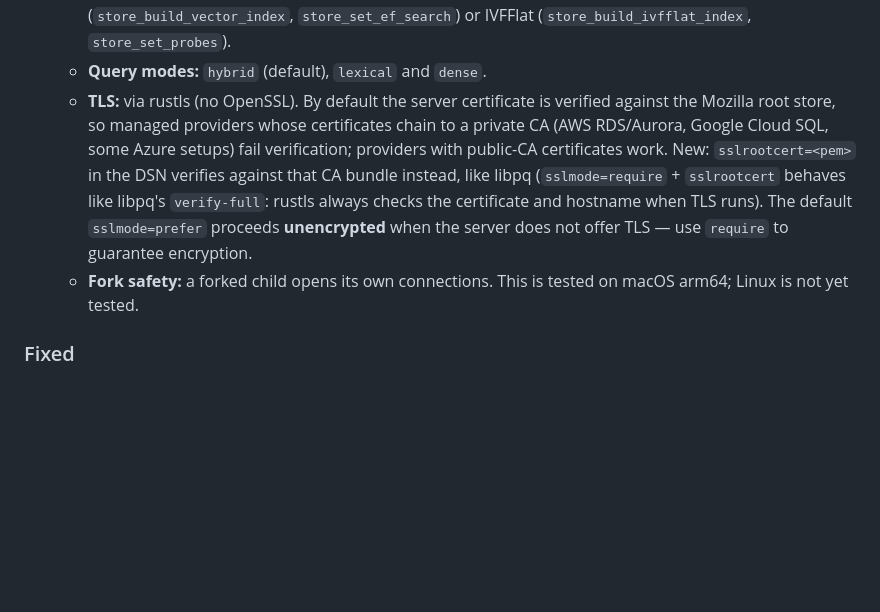
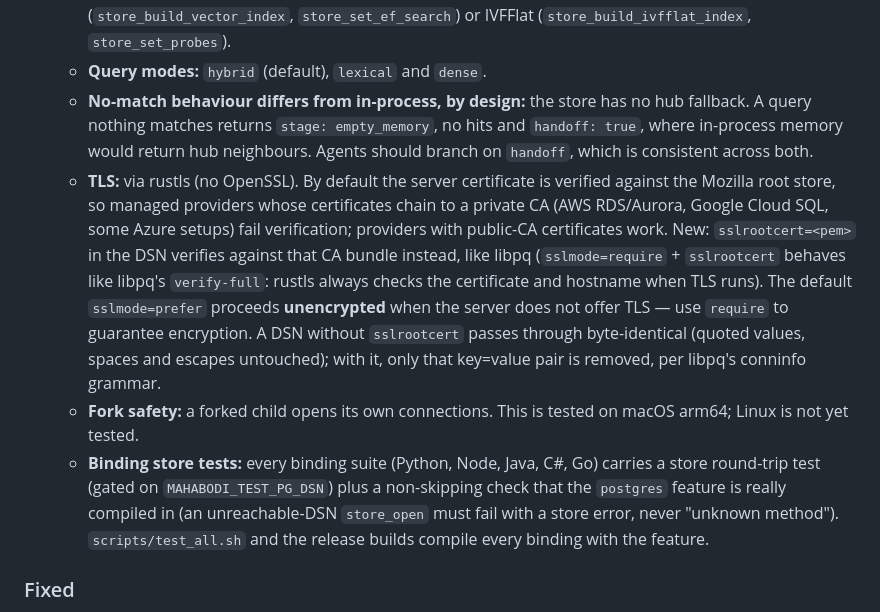
Before and after one commit to mahabodi/mahabodi, a Markdown page: CHANGELOG.md, the part around the change. Drawn GitHub-style; blank space fills up the shorter version.

Commit message:
CHANGELOG 0.2.0: store no-hub handoff semantics, DSN pass-through guarantee, binding store tests and feature-compiled checks
Co-Authored-By: Claude Fable 5 <noreply@anthropic.com>

```diff
--- a/CHANGELOG.md
+++ b/CHANGELOG.md
@@ -26,13 +26,22 @@
   - **Vectors:** per-passage, as `vector` (float4) or `halfvec` (fp16). Index with HNSW (`store_build_vector_index`,
     `store_set_ef_search`) or IVFFlat (`store_build_ivfflat_index`, `store_set_probes`).
   - **Query modes:** `hybrid` (default), `lexical` and `dense`.
+  - **No-match behaviour differs from in-process, by design:** the store has no hub fallback. A query nothing
+    matches returns `stage: empty_memory`, no hits and `handoff: true`, where in-process memory would return hub
+    neighbours. Agents should branch on `handoff`, which is consistent across both.
   - **TLS:** via rustls (no OpenSSL). By default the server certificate is verified against the Mozilla root store,
     so managed providers whose certificates chain to a private CA (AWS RDS/Aurora, Google Cloud SQL, some Azure
     setups) fail verification; providers with public-CA certificates work. New: `sslrootcert=<pem>` in the DSN
     verifies against that CA bundle instead, like libpq (`sslmode=require` + `sslrootcert` behaves like libpq's
     `verify-full`: rustls always checks the certificate and hostname when TLS runs). The default `sslmode=prefer`
-    proceeds **unencrypted** when the server does not offer TLS — use `require` to guarantee encryption.
+    proceeds **unencrypted** when the server does not offer TLS — use `require` to guarantee encryption. A DSN
+    without `sslrootcert` passes through byte-identical (quoted values, spaces and escapes untouched); with it,
+    only that key=value pair is removed, per libpq's conninfo grammar.
   - **Fork safety:** a forked child opens its own connections. This is tested on macOS arm64; Linux is not yet tested.
+  - **Binding store tests:** every binding suite (Python, Node, Java, C#, Go) carries a store round-trip test
+    (gated on `MAHABODI_TEST_PG_DSN`) plus a non-skipping check that the `postgres` feature is really compiled in
+    (an unreachable-DSN `store_open` must fail with a store error, never "unknown method"). `scripts/test_all.sh`
+    and the release builds compile every binding with the feature.
 
 ### Fixed
 
```
